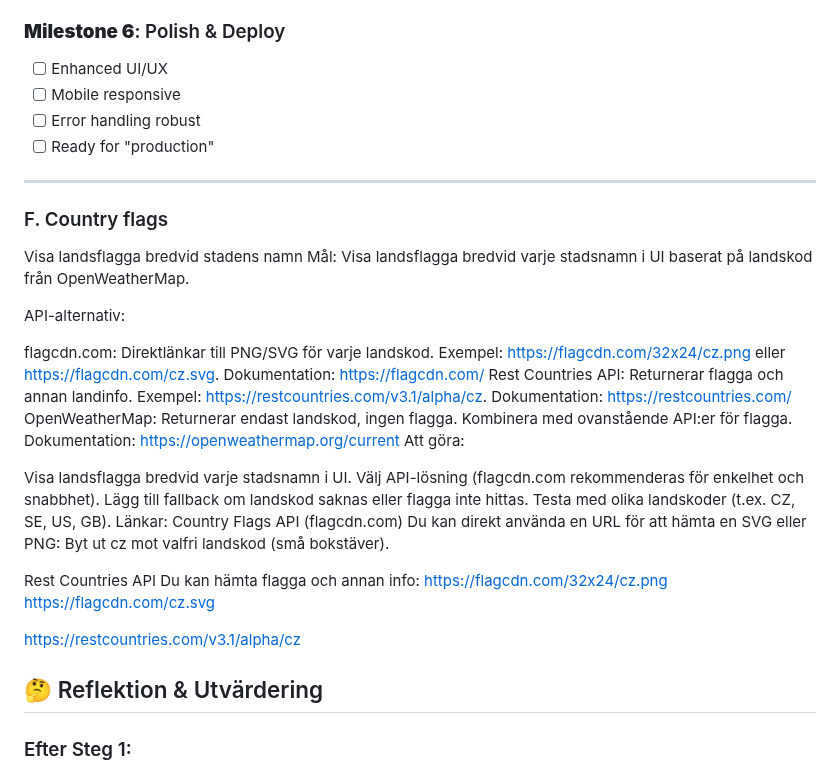
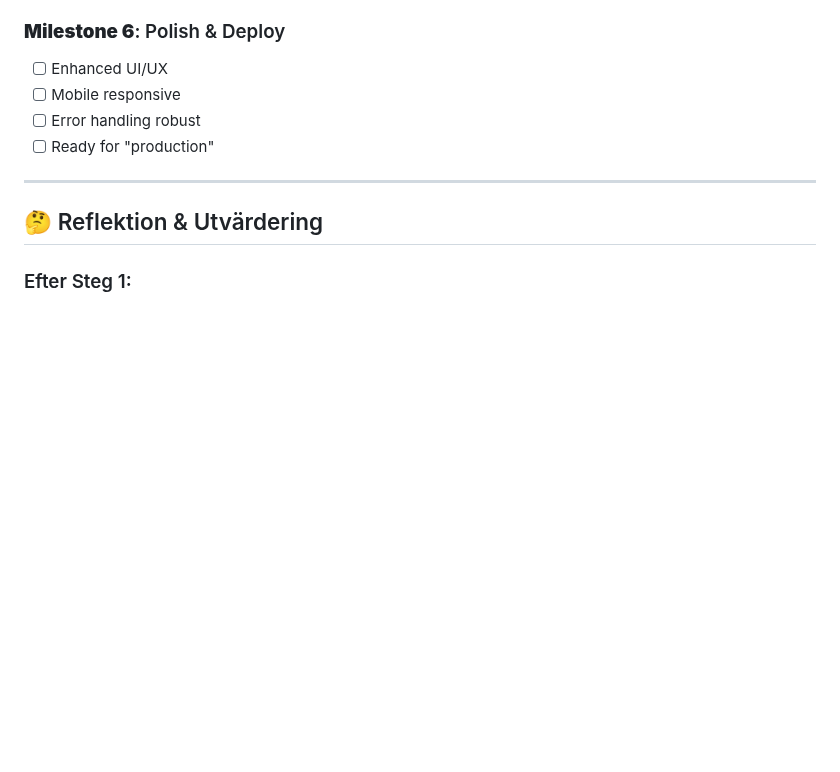
Before and after one commit to KaptenKatthatt/Project-Weather-app, a Markdown page: docs/# Projektplan: Väderapp Förbättring.md, the part around the change. Rendered like a GitHub page; blank space fills up the shorter version.

Commit message:
Before merge with main

```diff
--- a/docs/# Projektplan: Väderapp Förbättring.md
+++ b/docs/# Projektplan: Väderapp Förbättring.md
@@ -287,34 +287,6 @@
 
 ---
 
-### F. Country flags
-
-Visa landsflagga bredvid stadens namn
-Mål: Visa landsflagga bredvid varje stadsnamn i UI baserat på landskod från OpenWeatherMap.
-
-API-alternativ:
-
-flagcdn.com: Direktlänkar till PNG/SVG för varje landskod. Exempel: https://flagcdn.com/32x24/cz.png eller https://flagcdn.com/cz.svg. Dokumentation: https://flagcdn.com/
-Rest Countries API: Returnerar flagga och annan landinfo. Exempel: https://restcountries.com/v3.1/alpha/cz. Dokumentation: https://restcountries.com/
-OpenWeatherMap: Returnerar endast landskod, ingen flagga. Kombinera med ovanstående API:er för flagga. Dokumentation: https://openweathermap.org/current
-Att göra:
-
-Visa landsflagga bredvid varje stadsnamn i UI.
-Välj API-lösning (flagcdn.com rekommenderas för enkelhet och snabbhet).
-Lägg till fallback om landskod saknas eller flagga inte hittas.
-Testa med olika landskoder (t.ex. CZ, SE, US, GB).
-Länkar:
-Country Flags API (flagcdn.com)
-Du kan direkt använda en URL för att hämta en SVG eller PNG:
-Byt ut cz mot valfri landskod (små bokstäver).
-
-Rest Countries API
-Du kan hämta flagga och annan info:
-https://flagcdn.com/32x24/cz.png
-https://flagcdn.com/cz.svg
-
-https://restcountries.com/v3.1/alpha/cz
-
 ## 🤔 Reflektion & Utvärdering
 
 ### Efter Steg 1:
```
